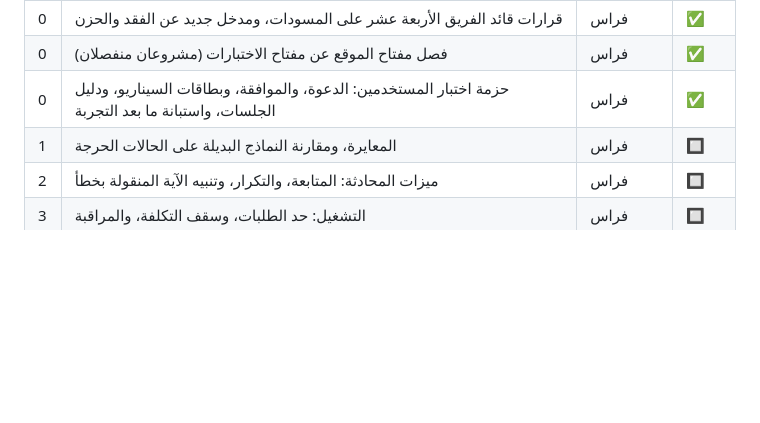
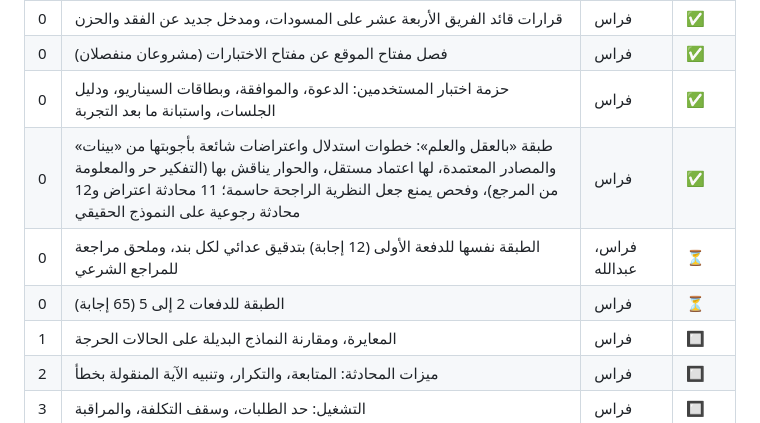
Before and after one commit to ferashossan-sudo/islamic-hackathon, a Markdown page: PROGRESS.md, the part around the change. GitHub-like rendering; blank space fills up the shorter version.

Commit message:
PROGRESS: the «بالعقل والعلم» layer (Monday)
Co-Authored-By: Claude Opus 5.5 <noreply@anthropic.com>

```diff
--- a/PROGRESS.md
+++ b/PROGRESS.md
@@ -58,6 +58,9 @@
 | 0 | قرارات قائد الفريق الأربعة عشر على المسودات، ومدخل جديد عن الفقد والحزن | فراس | ✅ |
 | 0 | فصل مفتاح الموقع عن مفتاح الاختبارات (مشروعان منفصلان) | فراس | ✅ |
 | 0 | حزمة اختبار المستخدمين: الدعوة، والموافقة، وبطاقات السيناريو، ودليل الجلسات، واستبانة ما بعد التجربة | فراس | ✅ |
+| 0 | طبقة «بالعقل والعلم»: خطوات استدلال واعتراضات شائعة بأجوبتها من «بينات» والمصادر المعتمدة، لها اعتماد مستقل، والحوار يناقش بها (التفكير حر والمعلومة من المرجع)، وفحص يمنع جعل النظرية الراجحة حاسمة؛ 11 محادثة اعتراض و12 محادثة رجوعية على النموذج الحقيقي | فراس | ✅ |
+| 0 | الطبقة نفسها للدفعة الأولى (12 إجابة) بتدقيق عدائي لكل بند، وملحق مراجعة للمراجع الشرعي | فراس، عبدالله | ⏳ |
+| 0 | الطبقة للدفعات 2 إلى 5 (65 إجابة) | فراس | ⏳ |
 | 1 | المعايرة، ومقارنة النماذج البديلة على الحالات الحرجة | فراس | 🔲 |
 | 2 | ميزات المحادثة: المتابعة، والتكرار، وتنبيه الآية المنقولة بخطأ | فراس | 🔲 |
 | 3 | التشغيل: حد الطلبات، وسقف التكلفة، والمراقبة | فراس | 🔲 |
```
